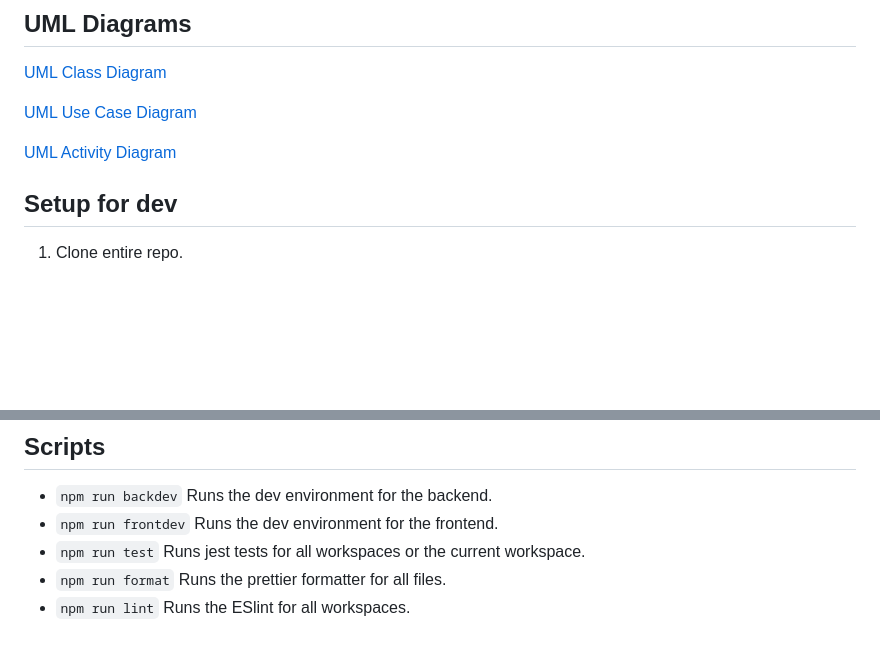
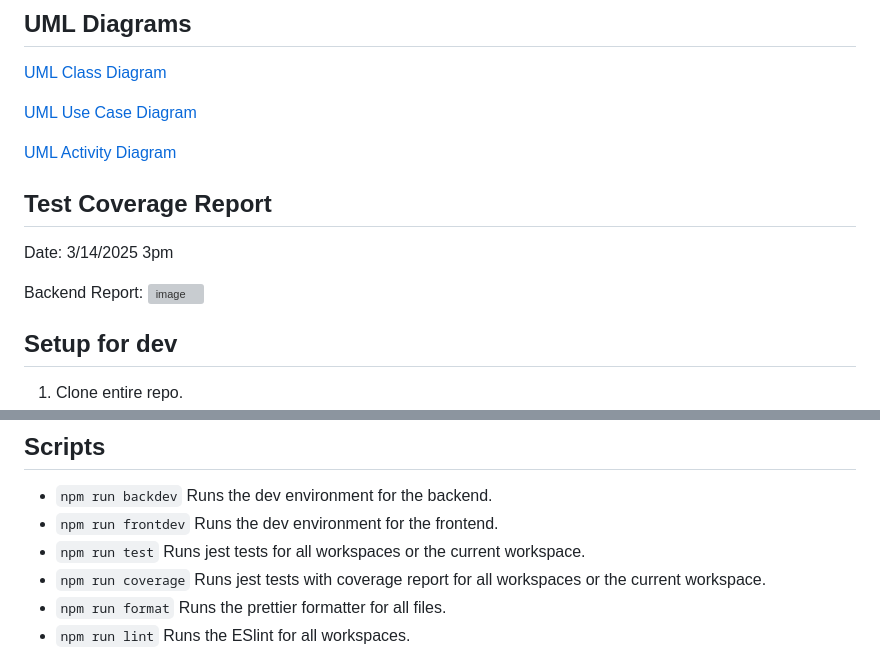
Before and after one commit to SLO-308-Project/Workout-In-Progress, a Markdown page: README.md, 2 parts joined by grey strips. Rendered like a GitHub page; blank space fills up the shorter version; grey boxes are pictures that could not be loaded.

Commit message:
Update README with code coverage.md

````diff
--- a/README.md
+++ b/README.md
@@ -22,6 +22,13 @@ Workout In Progress is a workout tracking application. It helps keep track of wh
 [UML Use Case Diagram](https://drive.google.com/file/d/13Lz_-dlQdHMw1UA3KrU9TH2LY3W08dgx/view?usp=sharing)
 
 [UML Activity Diagram](https://drive.google.com/file/d/1RCC0hqDVSrnWCDgpppQ3kv7xycMe5lVk/view?usp=sharing)
+
+## Test Coverage Report
+Date: 3/14/2025 3pm
+
+Backend Report:
+![image](https://github.com/user-attachments/assets/e515ebe7-0347-4ec8-aa81-2803a7cef5f1)
+
 
 ## Setup for dev
 1. Clone entire repo.
@@ -58,6 +65,7 @@ Workout In Progress is a workout tracking application. It helps keep track of wh
 - ```npm run backdev``` Runs the dev environment for the backend.
 - ```npm run frontdev``` Runs the dev environment for the frontend.
 - ```npm run test``` Runs jest tests for all workspaces or the current workspace.
+- ```npm run coverage``` Runs jest tests with coverage report for all workspaces or the current workspace.
 - ```npm run format``` Runs the prettier formatter for all files.
 - ```npm run lint``` Runs the ESlint for all workspaces.
 
````
